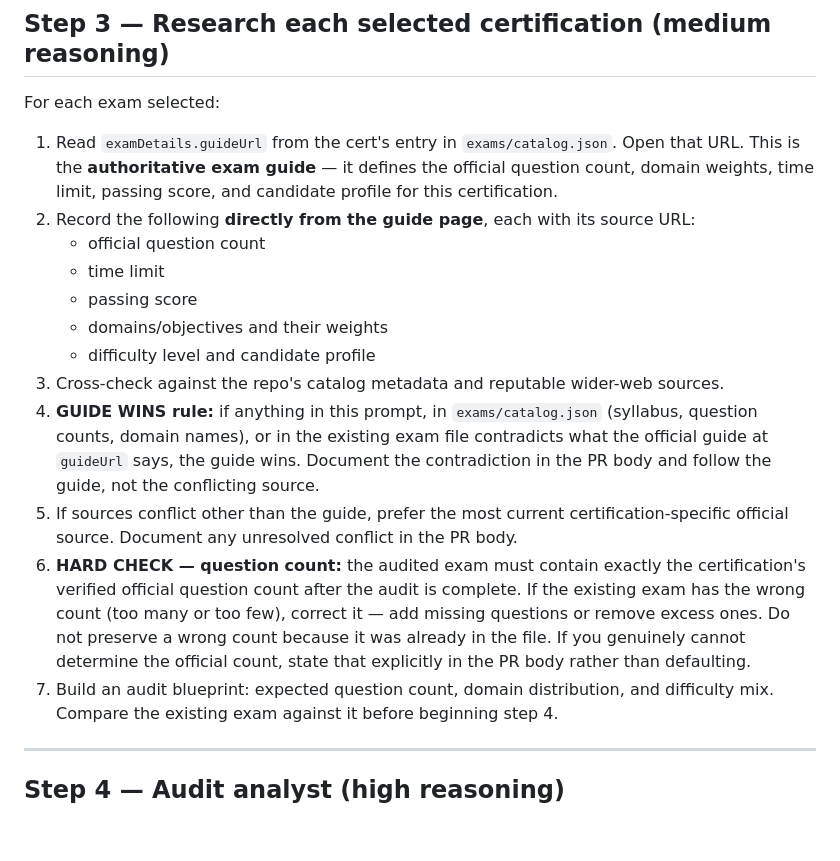
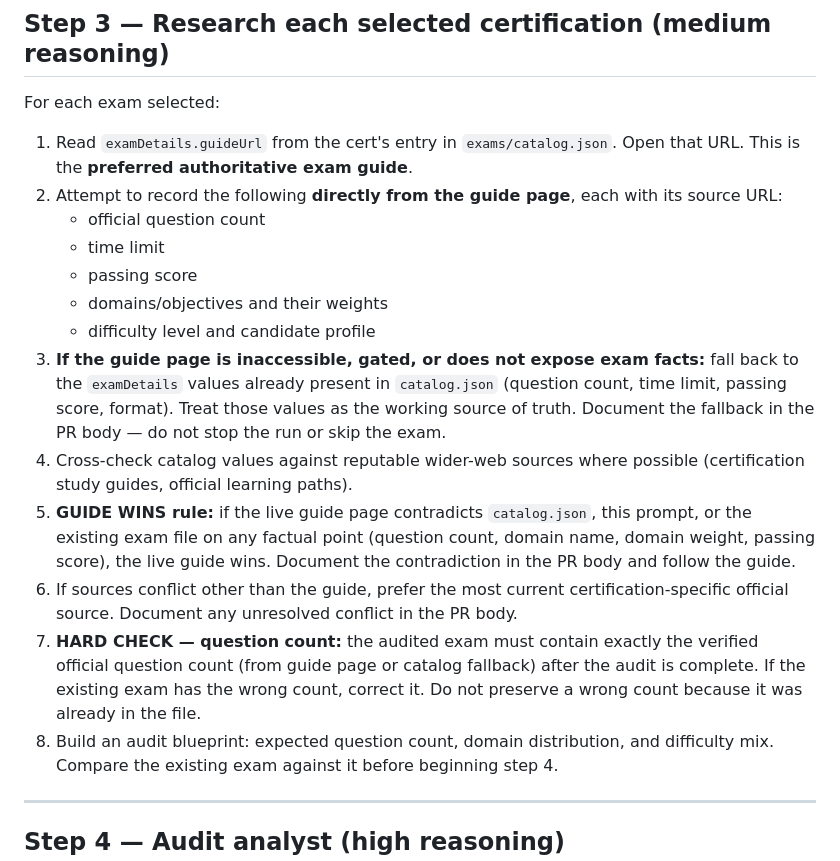
Before and after one commit to lilmuckers/databricks-exam-mocks, a Markdown page: automation/prompts/audit-exams.md, the part around the change. Drawn GitHub-style; blank space fills up the shorter version.

```diff
--- a/automation/prompts/audit-exams.md
+++ b/automation/prompts/audit-exams.md
@@ -258,33 +258,33 @@ gh pr view <number> --json reviewDecision --jq '.reviewDecision'
 For each exam selected:
 
 1. Read `examDetails.guideUrl` from the cert's entry in `exams/catalog.json`.
-   Open that URL. This is the **authoritative exam guide** — it defines the
-   official question count, domain weights, time limit, passing score, and
-   candidate profile for this certification.
-2. Record the following **directly from the guide page**, each with its source
-   URL:
+   Open that URL. This is the **preferred authoritative exam guide**.
+2. Attempt to record the following **directly from the guide page**, each with
+   its source URL:
    - official question count
    - time limit
    - passing score
    - domains/objectives and their weights
    - difficulty level and candidate profile
-3. Cross-check against the repo's catalog metadata and reputable wider-web
-   sources.
-4. **GUIDE WINS rule:** if anything in this prompt, in `exams/catalog.json`
-   (syllabus, question counts, domain names), or in the existing exam file
-   contradicts what the official guide at `guideUrl` says, the guide wins.
-   Document the contradiction in the PR body and follow the guide, not the
-   conflicting source.
-5. If sources conflict other than the guide, prefer the most current
+3. **If the guide page is inaccessible, gated, or does not expose exam facts:**
+   fall back to the `examDetails` values already present in `catalog.json`
+   (question count, time limit, passing score, format). Treat those values as
+   the working source of truth. Document the fallback in the PR body — do not
+   stop the run or skip the exam.
+4. Cross-check catalog values against reputable wider-web sources where
+   possible (certification study guides, official learning paths).
+5. **GUIDE WINS rule:** if the live guide page contradicts `catalog.json`,
+   this prompt, or the existing exam file on any factual point (question count,
+   domain name, domain weight, passing score), the live guide wins. Document
+   the contradiction in the PR body and follow the guide.
+6. If sources conflict other than the guide, prefer the most current
    certification-specific official source. Document any unresolved conflict in
    the PR body.
-6. **HARD CHECK — question count:** the audited exam must contain exactly the
-   certification's verified official question count after the audit is complete.
-   If the existing exam has the wrong count (too many or too few), correct it —
-   add missing questions or remove excess ones. Do not preserve a wrong count
-   because it was already in the file. If you genuinely cannot determine the
-   official count, state that explicitly in the PR body rather than defaulting.
-7. Build an audit blueprint: expected question count, domain distribution, and
+7. **HARD CHECK — question count:** the audited exam must contain exactly the
+   verified official question count (from guide page or catalog fallback) after
+   the audit is complete. If the existing exam has the wrong count, correct it.
+   Do not preserve a wrong count because it was already in the file.
+8. Build an audit blueprint: expected question count, domain distribution, and
    difficulty mix. Compare the existing exam against it before beginning step 4.
 
 ---
```
Also changed, not shown: automation/prompts/generate-exams.md (+22 -19 lines).
